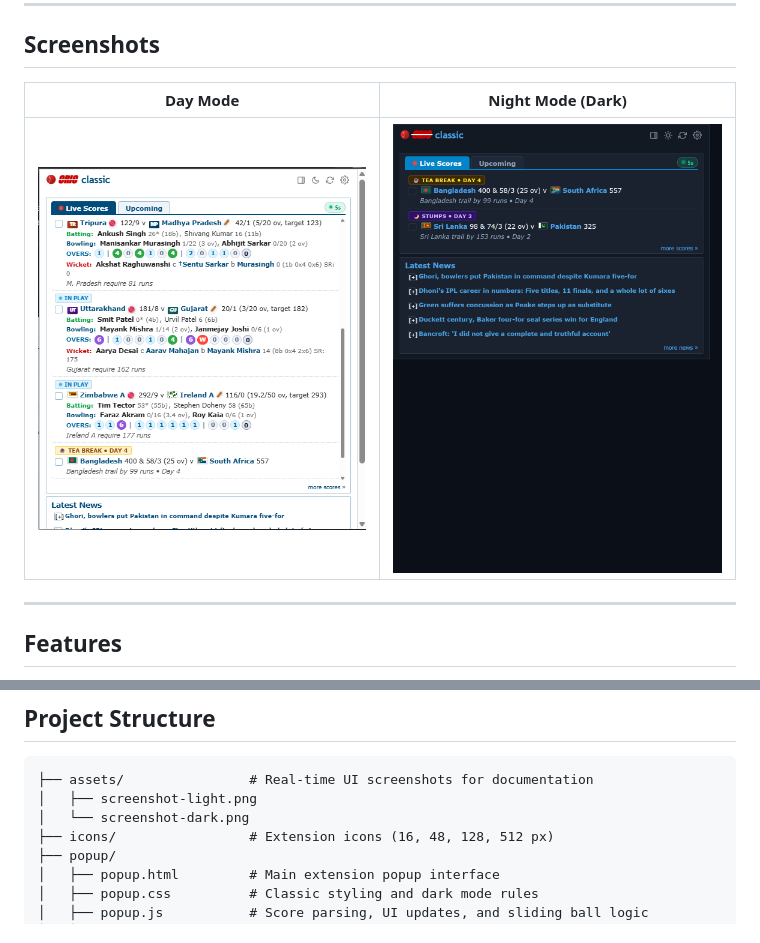
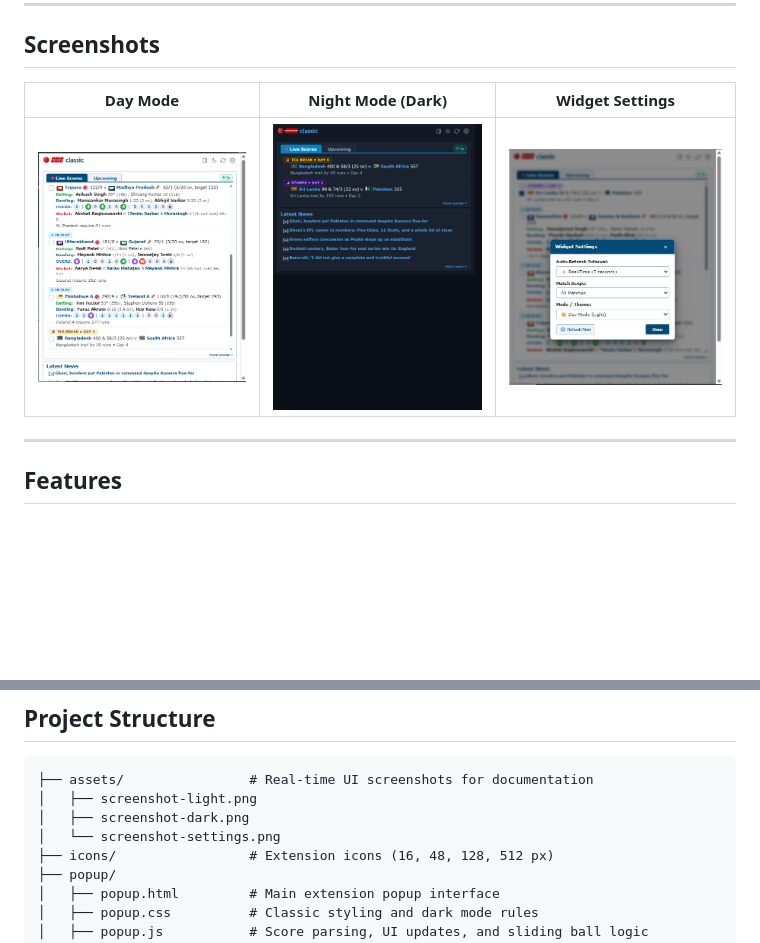
Before and after one commit to shamsulhaq08/cricinfo-chrome-extension, a Markdown page: README.md, 2 parts joined by grey strips. GitHub-like rendering; pictures changed too: assets/screenshot-settings.png (added); blank space fills up the shorter version.

Commit message:
Add Widget Settings modal screenshot to README

````diff
--- a/README.md
+++ b/README.md
@@ -6,9 +6,9 @@ A retro-styled browser extension for Chrome and Firefox providing real-time live
 
 ## Screenshots
 
-| Day Mode | Night Mode (Dark) |
-| :---: | :---: |
-| <img src="assets/screenshot-light.png" alt="Classic Cricket Scores - Day Mode" width="380"/> | <img src="assets/screenshot-dark.png" alt="Classic Cricket Scores - Night Mode" width="380"/> |
+| Day Mode | Night Mode (Dark) | Widget Settings |
+| :---: | :---: | :---: |
+| <img src="assets/screenshot-light.png" alt="Classic Cricket Scores - Day Mode" width="260"/> | <img src="assets/screenshot-dark.png" alt="Classic Cricket Scores - Night Mode" width="260"/> | <img src="assets/screenshot-settings.png" alt="Classic Cricket Scores - Widget Settings" width="260"/> |
 
 ---
 
@@ -53,7 +53,8 @@ A retro-styled browser extension for Chrome and Firefox providing real-time live
 ```text
 ├── assets/                # Real-time UI screenshots for documentation
 │   ├── screenshot-light.png
-│   └── screenshot-dark.png
+│   ├── screenshot-dark.png
+│   └── screenshot-settings.png
 ├── icons/                 # Extension icons (16, 48, 128, 512 px)
 ├── popup/
 │   ├── popup.html         # Main extension popup interface
````
